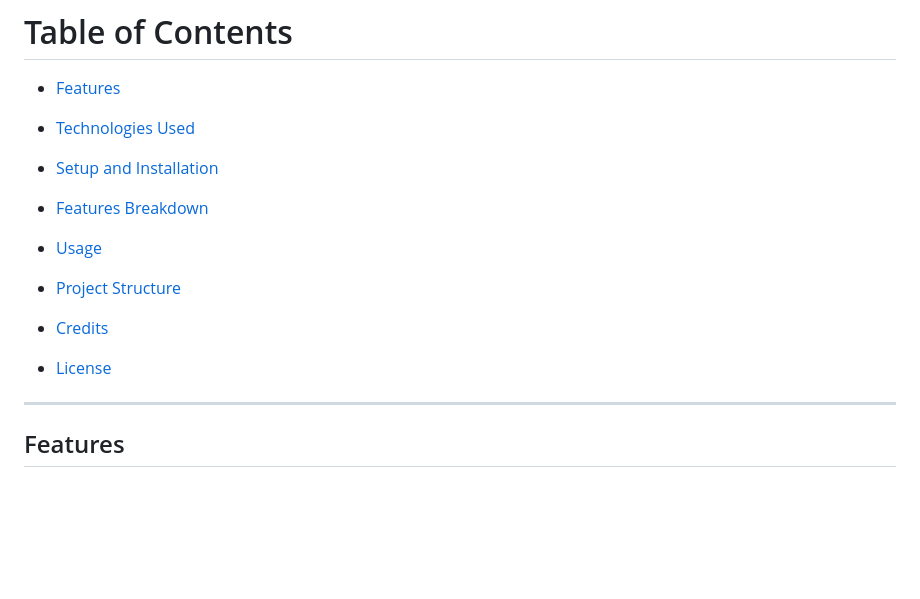
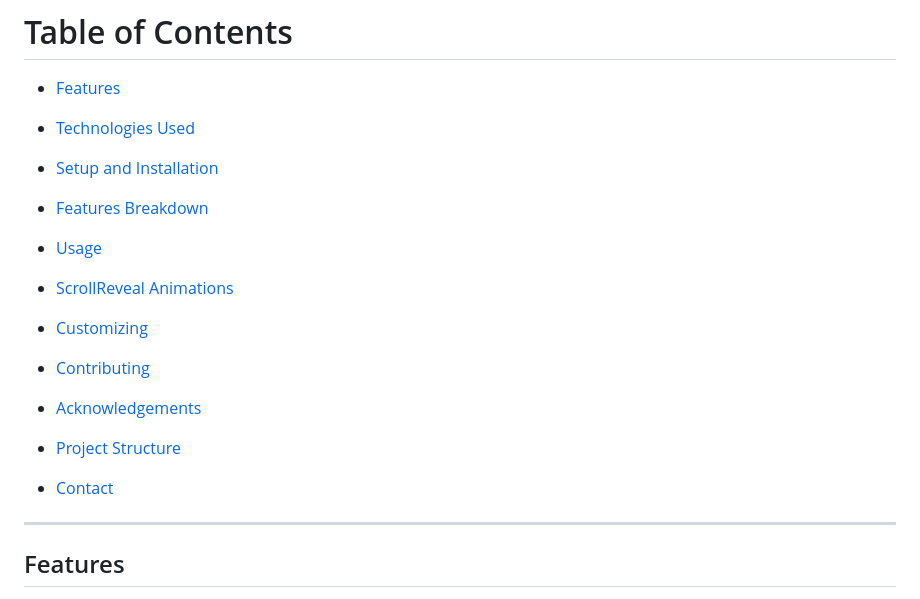
Before and after one commit to sudhanshu-j/iEssentials, a Markdown page: README.md, the part around one of its changes. Drawn GitHub-style; blank space fills up the shorter version.

```diff
--- a/README.md
+++ b/README.md
@@ -15,11 +15,17 @@ iEssentials is a sleek and modern Apple clone website built using HTML, CSS, Jav
 
 - [Usage](#usage)
 
+- [ScrollReveal Animations](#scrollreveal-animations)
+
+- [Customizing](#customizing)
+
+- [Contributing](#contributing)
+
+- [Acknowledgements](#acknowledgements)
+
 - [Project Structure](#project-structure)
 
-- [Credits](#credits)
-
-- [License](#license)
+- [Contact](#contact)
 
 ---
 
```
Also changed, not shown: other parts of README.md (+1 -1 lines).
